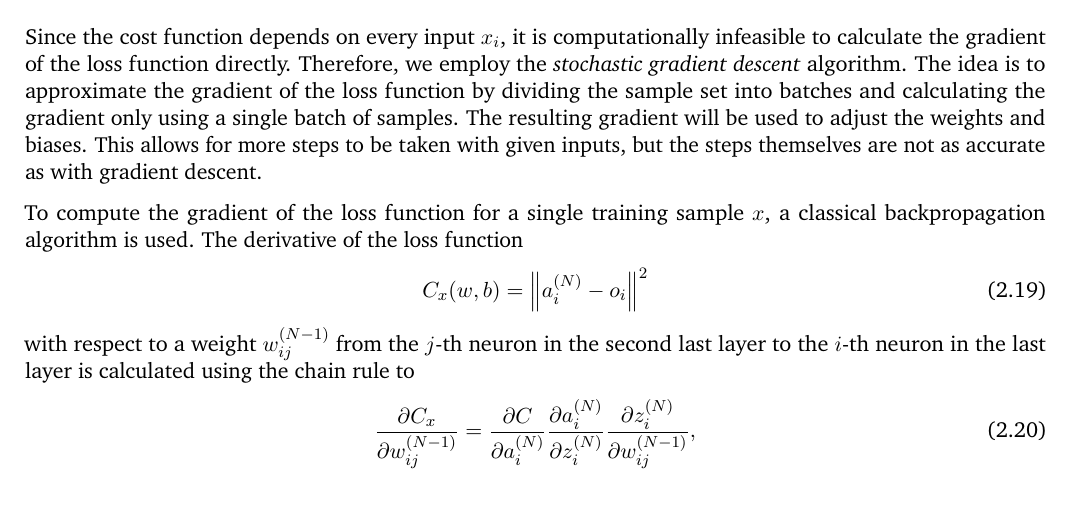
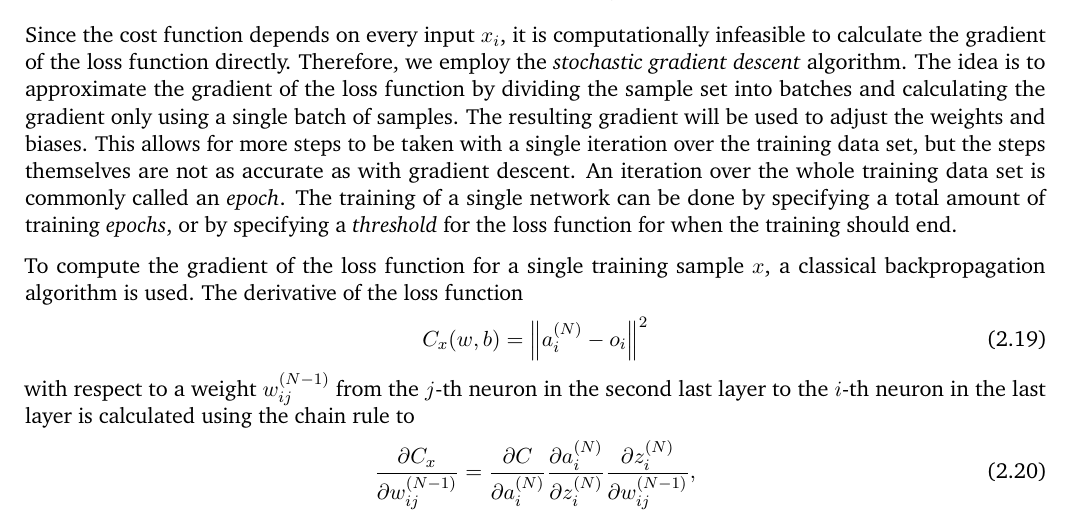
Before and after one commit to agelmarc/bachelor-thesis, a LaTeX thesis (main.tex, which reads chapters/2_theoretical_foundations/ann.tex): part of page 11 of 25, cut so that both start at the same text. Compiled offline with pdfLaTeX.

Commit message:
additional paragraph for training modes

```diff
--- a/chapters/2_theoretical_foundations/ann.tex
+++ b/chapters/2_theoretical_foundations/ann.tex
@@ -111,8 +111,7 @@ Applied to the loss function \eqref{eqn:mseloss}, we get the iteration rule
   b_i & \mapsto b_i' = b_i - \eta \frac{\partial C}{\partial b_i}.
 \end{align}
 
-Since the cost function depends on every input $x_i$, it is computationally infeasible to calculate the gradient of the loss function directly. Therefore, we employ the \textit{stochastic gradient descent} algorithm. The idea is to approximate the gradient of the loss function by dividing the sample set into batches and calculating the gradient only using a single batch of samples. The resulting gradient will be used to adjust the weights and biases. This allows for more steps to be taken with given inputs, but the steps themselves are not as accurate as with gradient descent.
-
+Since the cost function depends on every input $x_i$, it is computationally infeasible to calculate the gradient of the loss function directly. Therefore, we employ the \textit{stochastic gradient descent} algorithm. The idea is to approximate the gradient of the loss function by dividing the sample set into batches and calculating the gradient only using a single batch of samples. The resulting gradient will be used to adjust the weights and biases. This allows for more steps to be taken with a single iteration over the training data set, but the steps themselves are not as accurate as with gradient descent. An iteration over the whole training data set is commonly called an \textit{epoch}. The training of a single network can be done by specifying a total amount of training \textit{epochs}, or by specifying a \textit{threshold} for the loss function for when the training should end.
 
 To compute the gradient of the loss function for a single training sample $x$, a classical backpropagation algorithm is used. The derivative of the loss function
 \begin{equation}
```
